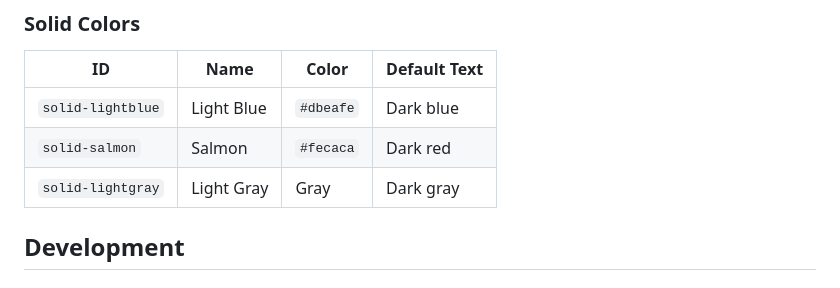
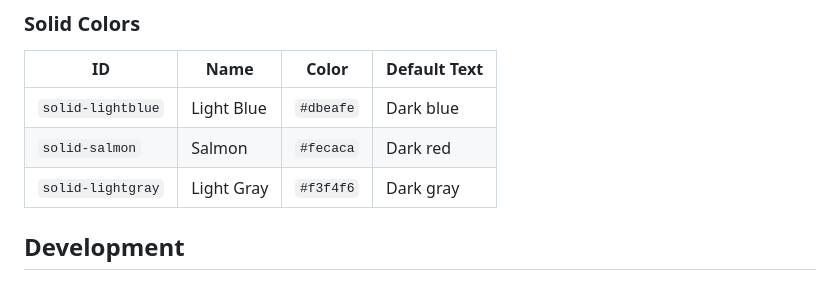
Before and after one commit to warengonzaga/github-repo-banner, a Markdown page: README.md, the part around the change. GitHub-like rendering.

Commit message:
🔧 update(docs): correct color code for light gray background preset

```diff
--- a/README.md
+++ b/README.md
@@ -97,7 +97,7 @@ Interactive UI for banner customization and preview.
 |----|------|-------|--------------|
 | `solid-lightblue` | Light Blue | `#dbeafe` | Dark blue |
 | `solid-salmon` | Salmon | `#fecaca` | Dark red |
-| `solid-lightgray` | Light Gray | Gray | Dark gray |
+| `solid-lightgray` | Light Gray | `#f3f4f6` | Dark gray |
 
 ## Development
 
```
